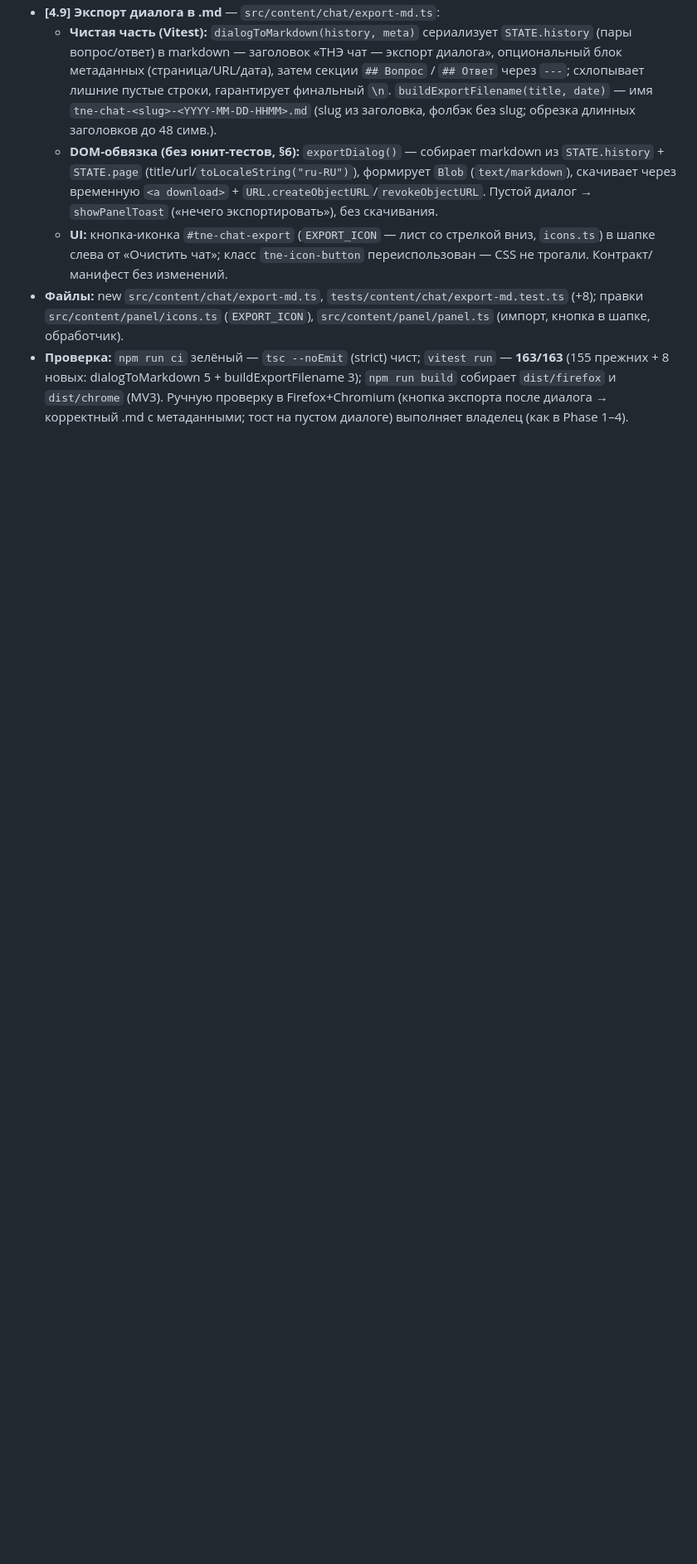
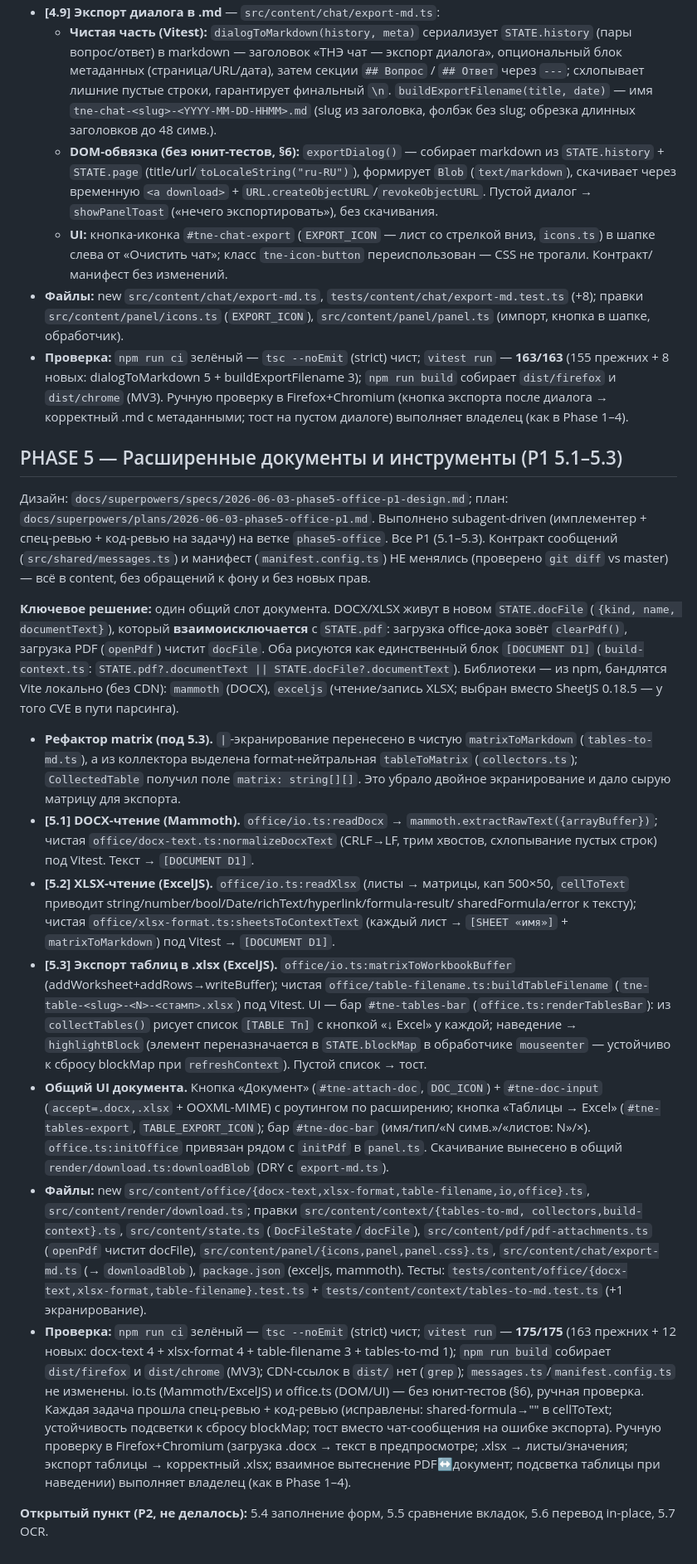
Before and after one commit to kirsanovmike/tne-browse-plugin, a Markdown page: PROGRESS.md, the part around the change. Shown at 83% size. GitHub-like rendering; blank space fills up the shorter version.

Commit message:
docs(phase5): закрытие P1 (5.1 DOCX, 5.2 XLSX, 5.3 экспорт таблиц)
PROGRESS-лог Phase 5 P1: один общий слот документа (PDF↔office взаимоисключение,
[DOCUMENT D1]), Mammoth для DOCX, ExcelJS для чтения/записи XLSX, бар экспорта
таблиц с подсветкой. 175/175 тестов, обе сборки MV3, без CDN, контракт/манифест
не изменены.

Co-Authored-By: Claude Opus 4.8 <noreply@anthropic.com>

```diff
--- a/PROGRESS.md
+++ b/PROGRESS.md
@@ -595,3 +595,68 @@
   `npm run build` собирает `dist/firefox` и `dist/chrome` (MV3). Ручную проверку в
   Firefox+Chromium (кнопка экспорта после диалога → корректный .md с метаданными;
   тост на пустом диалоге) выполняет владелец (как в Phase 1–4).
+
+## PHASE 5 — Расширенные документы и инструменты (P1 5.1–5.3)
+
+Дизайн: `docs/superpowers/specs/2026-06-03-phase5-office-p1-design.md`; план:
+`docs/superpowers/plans/2026-06-03-phase5-office-p1.md`. Выполнено subagent-driven
+(имплементер + спец-ревью + код-ревью на задачу) на ветке `phase5-office`. Все P1
+(5.1–5.3). Контракт сообщений (`src/shared/messages.ts`) и манифест
+(`manifest.config.ts`) НЕ менялись (проверено `git diff` vs master) — всё в content,
+без обращений к фону и без новых прав.
+
+**Ключевое решение:** один общий слот документа. DOCX/XLSX живут в новом
+`STATE.docFile` (`{kind, name, documentText}`), который **взаимоисключается** с
+`STATE.pdf`: загрузка office-дока зовёт `clearPdf()`, загрузка PDF (`openPdf`) чистит
+`docFile`. Оба рисуются как единственный блок `[DOCUMENT D1]`
+(`build-context.ts`: `STATE.pdf?.documentText || STATE.docFile?.documentText`).
+Библиотеки — из npm, бандлятся Vite локально (без CDN): `mammoth` (DOCX), `exceljs`
+(чтение/запись XLSX; выбран вместо SheetJS 0.18.5 — у того CVE в пути парсинга).
+
+- **Рефактор matrix (под 5.3).** `|`-экранирование перенесено в чистую
+  `matrixToMarkdown` (`tables-to-md.ts`), а из коллектора выделена
+  format-нейтральная `tableToMatrix` (`collectors.ts`); `CollectedTable` получил
+  поле `matrix: string[][]`. Это убрало двойное экранирование и дало сырую матрицу
+  для экспорта.
+- **[5.1] DOCX-чтение (Mammoth).** `office/io.ts:readDocx` →
+  `mammoth.extractRawText({arrayBuffer})`; чистая `office/docx-text.ts:normalizeDocxText`
+  (CRLF→LF, трим хвостов, схлопывание пустых строк) под Vitest. Текст → `[DOCUMENT D1]`.
+- **[5.2] XLSX-чтение (ExcelJS).** `office/io.ts:readXlsx` (листы → матрицы, кап 500×50,
+  `cellToText` приводит string/number/bool/Date/richText/hyperlink/formula-result/
+  sharedFormula/error к тексту); чистая `office/xlsx-format.ts:sheetsToContextText`
+  (каждый лист → `[SHEET «имя»]` + `matrixToMarkdown`) под Vitest → `[DOCUMENT D1]`.
+- **[5.3] Экспорт таблиц в .xlsx (ExcelJS).** `office/io.ts:matrixToWorkbookBuffer`
+  (addWorksheet+addRows→writeBuffer); чистая `office/table-filename.ts:buildTableFilename`
+  (`tne-table-<slug>-<N>-<стамп>.xlsx`) под Vitest. UI — бар `#tne-tables-bar`
+  (`office.ts:renderTablesBar`): из `collectTables()` рисует список `[TABLE Tn]` с
+  кнопкой «↓ Excel» у каждой; наведение → `highlightBlock` (элемент переназначается в
+  `STATE.blockMap` в обработчике `mouseenter` — устойчиво к сбросу blockMap при
+  `refreshContext`). Пустой список → тост.
+- **Общий UI документа.** Кнопка «Документ» (`#tne-attach-doc`, `DOC_ICON`) +
+  `#tne-doc-input` (`accept=.docx,.xlsx` + OOXML-MIME) с роутингом по расширению;
+  кнопка «Таблицы → Excel» (`#tne-tables-export`, `TABLE_EXPORT_ICON`); бар
+  `#tne-doc-bar` (имя/тип/«N симв.»/«листов: N»/×). `office.ts:initOffice`
+  привязан рядом с `initPdf` в `panel.ts`. Скачивание вынесено в общий
+  `render/download.ts:downloadBlob` (DRY с `export-md.ts`).
+- **Файлы:** new `src/content/office/{docx-text,xlsx-format,table-filename,io,office}.ts`,
+  `src/content/render/download.ts`; правки `src/content/context/{tables-to-md,
+  collectors,build-context}.ts`, `src/content/state.ts` (`DocFileState`/`docFile`),
+  `src/content/pdf/pdf-attachments.ts` (`openPdf` чистит docFile),
+  `src/content/panel/{icons,panel,panel.css}.ts`, `src/content/chat/export-md.ts`
+  (→ `downloadBlob`), `package.json` (exceljs, mammoth). Тесты:
+  `tests/content/office/{docx-text,xlsx-format,table-filename}.test.ts` +
+  `tests/content/context/tables-to-md.test.ts` (+1 экранирование).
+- **Проверка:** `npm run ci` зелёный — `tsc --noEmit` (strict) чист; `vitest run` —
+  **175/175** (163 прежних + 12 новых: docx-text 4 + xlsx-format 4 + table-filename 3 +
+  tables-to-md 1); `npm run build` собирает `dist/firefox` и `dist/chrome` (MV3);
+  CDN-ссылок в `dist/` нет (`grep`); `messages.ts`/`manifest.config.ts` не изменены.
+  io.ts (Mammoth/ExcelJS) и office.ts (DOM/UI) — без юнит-тестов (§6), ручная проверка.
+  Каждая задача прошла спец-ревью + код-ревью (исправлены: shared-formula→"" в
+  cellToText; устойчивость подсветки к сбросу blockMap; тост вместо чат-сообщения на
+  ошибке экспорта). Ручную проверку в Firefox+Chromium (загрузка .docx → текст в
+  предпросмотре; .xlsx → листы/значения; экспорт таблицы → корректный .xlsx;
+  взаимное вытеснение PDF↔документ; подсветка таблицы при наведении) выполняет
+  владелец (как в Phase 1–4).
+
+**Открытый пункт (P2, не делалось):** 5.4 заполнение форм, 5.5 сравнение вкладок,
+5.6 перевод in-place, 5.7 OCR.
```
